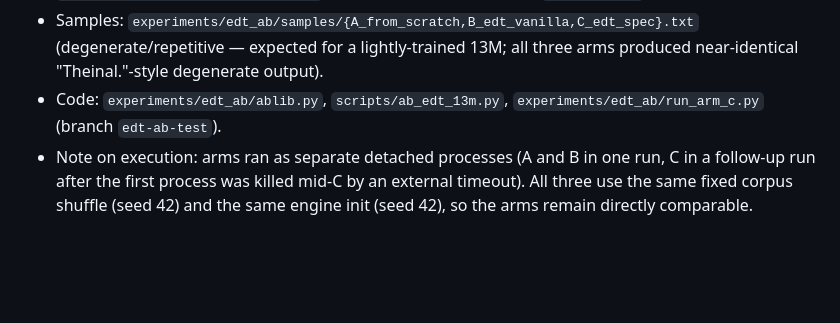
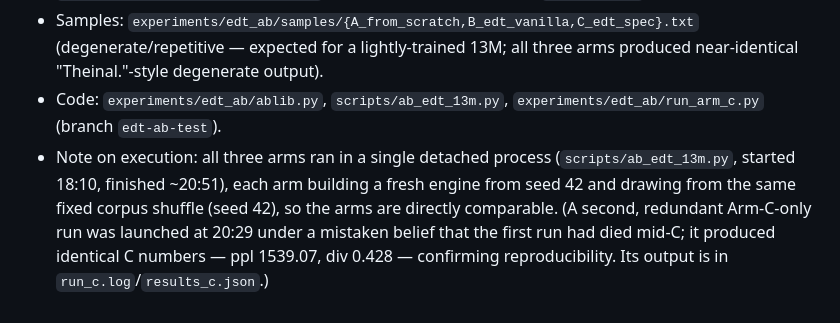
Before and after one commit to AFKmoney/fractus-test, a Markdown page: experiments/edt_ab/REPORT.md, the part around the change. Rendered like a GitHub page; blank space fills up the shorter version.

Commit message:
docs(edt-ab): correct execution provenance in report

```diff
--- a/experiments/edt_ab/REPORT.md
+++ b/experiments/edt_ab/REPORT.md
@@ -39,4 +39,4 @@ Caveats (spec §8) bound the conclusion. (1) The 13M is a deliberate test of pri
 - Numbers: `experiments/edt_ab/run.log` (A and B ppl/div/time text lines; C ppl/div/time text line), `experiments/edt_ab/results.json` (all numeric metrics for all three arms, including accuracy), and `experiments/edt_ab/results_c.json` (C full results, corroborating `results.json` for C).
 - Samples: `experiments/edt_ab/samples/{A_from_scratch,B_edt_vanilla,C_edt_spec}.txt` (degenerate/repetitive — expected for a lightly-trained 13M; all three arms produced near-identical "Theinal."-style degenerate output).
 - Code: `experiments/edt_ab/ablib.py`, `scripts/ab_edt_13m.py`, `experiments/edt_ab/run_arm_c.py` (branch `edt-ab-test`).
-- Note on execution: arms ran as separate detached processes (A and B in one run, C in a follow-up run after the first process was killed mid-C by an external timeout). All three use the same fixed corpus shuffle (seed 42) and the same engine init (seed 42), so the arms remain directly comparable.
+- Note on execution: all three arms ran in a single detached process (`scripts/ab_edt_13m.py`, started 18:10, finished ~20:51), each arm building a fresh engine from seed 42 and drawing from the same fixed corpus shuffle (seed 42), so the arms are directly comparable. (A second, redundant Arm-C-only run was launched at 20:29 under a mistaken belief that the first run had died mid-C; it produced identical C numbers — ppl 1539.07, div 0.428 — confirming reproducibility. Its output is in `run_c.log`/`results_c.json`.)
```
